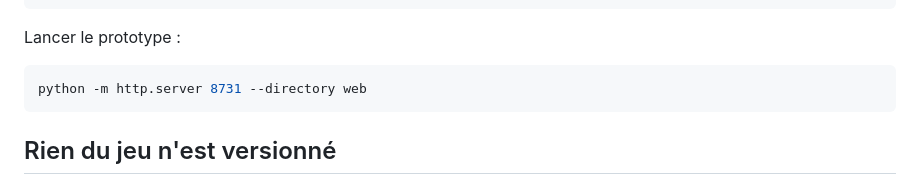
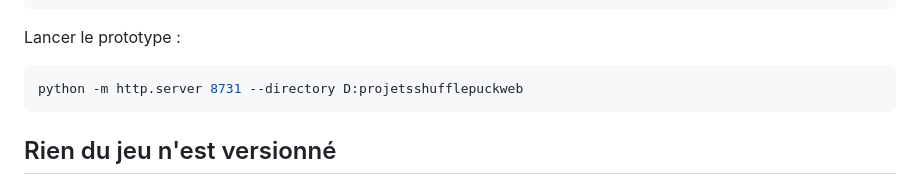
Before and after one commit to fab48/shufflepuck-cafe-reforged, a Markdown page: README.md, the part around the change. Rendered like a GitHub page.

````diff
--- a/README.md
+++ b/README.md
@@ -84,7 +84,7 @@ work/         les données dérivées du jeu (non versionné)
 Lancer le prototype :
 
 ```bash
-python -m http.server 8731 --directory web
+python -m http.server 8731 --directory D:projetsshufflepuckweb
 ```
 
 ## Rien du jeu n'est versionné
````
Also changed, not shown: web/README.md (+1 -1 lines).
